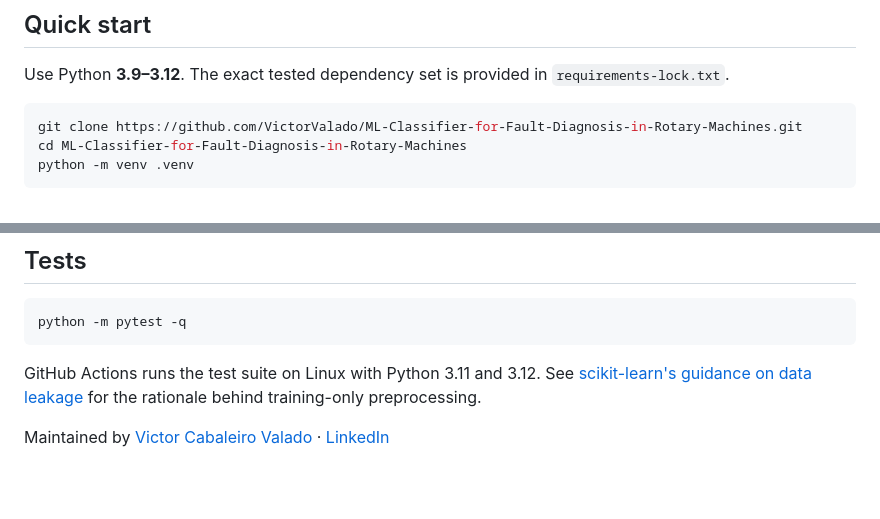
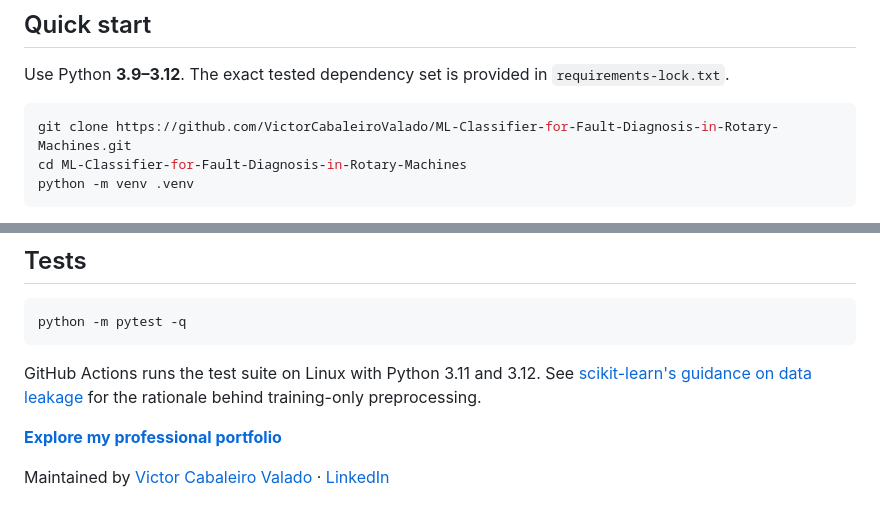
Before and after one commit to VictorCabaleiroValado/ML-Classifier-for-Fault-Diagnosis-in-Rotary-Machines, a Markdown page: README.md, 2 parts joined by grey strips. Rendered like a GitHub page; blank space fills up the shorter version.

Commit message:
Update maintainer identity and portfolio links

````diff
--- a/README.md
+++ b/README.md
@@ -21,7 +21,7 @@ The four historical 50/75 RPM tables require `--allow-unverified-data`. Their nu
 Use Python **3.9–3.12**. The exact tested dependency set is provided in `requirements-lock.txt`.
 
 ```bash
-git clone https://github.com/VictorValado/ML-Classifier-for-Fault-Diagnosis-in-Rotary-Machines.git
+git clone https://github.com/VictorCabaleiroValado/ML-Classifier-for-Fault-Diagnosis-in-Rotary-Machines.git
 cd ML-Classifier-for-Fault-Diagnosis-in-Rotary-Machines
 python -m venv .venv
 ```
@@ -113,4 +113,6 @@ python -m pytest -q
 
 GitHub Actions runs the test suite on Linux with Python 3.11 and 3.12. See [scikit-learn's guidance on data leakage](https://scikit-learn.org/stable/common_pitfalls.html#data-leakage) for the rationale behind training-only preprocessing.
 
-Maintained by [Victor Cabaleiro Valado](https://github.com/VictorValado) · [LinkedIn](https://www.linkedin.com/in/victor-cabaleiro-valado/)
+**[Explore my professional portfolio](https://victorcabaleirovalado.github.io/)**
+
+Maintained by [Victor Cabaleiro Valado](https://github.com/VictorCabaleiroValado) · [LinkedIn](https://www.linkedin.com/in/victor-cabaleiro-valado/)
````
